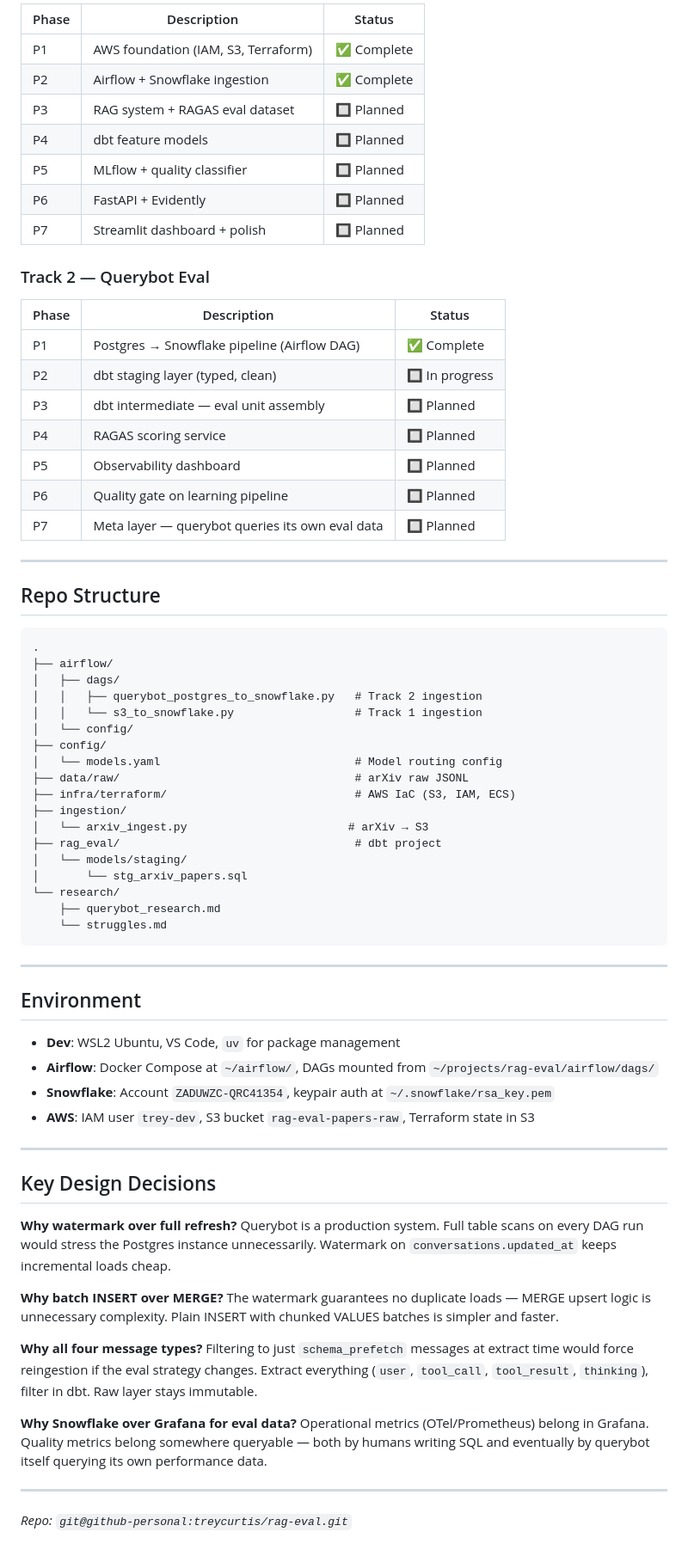
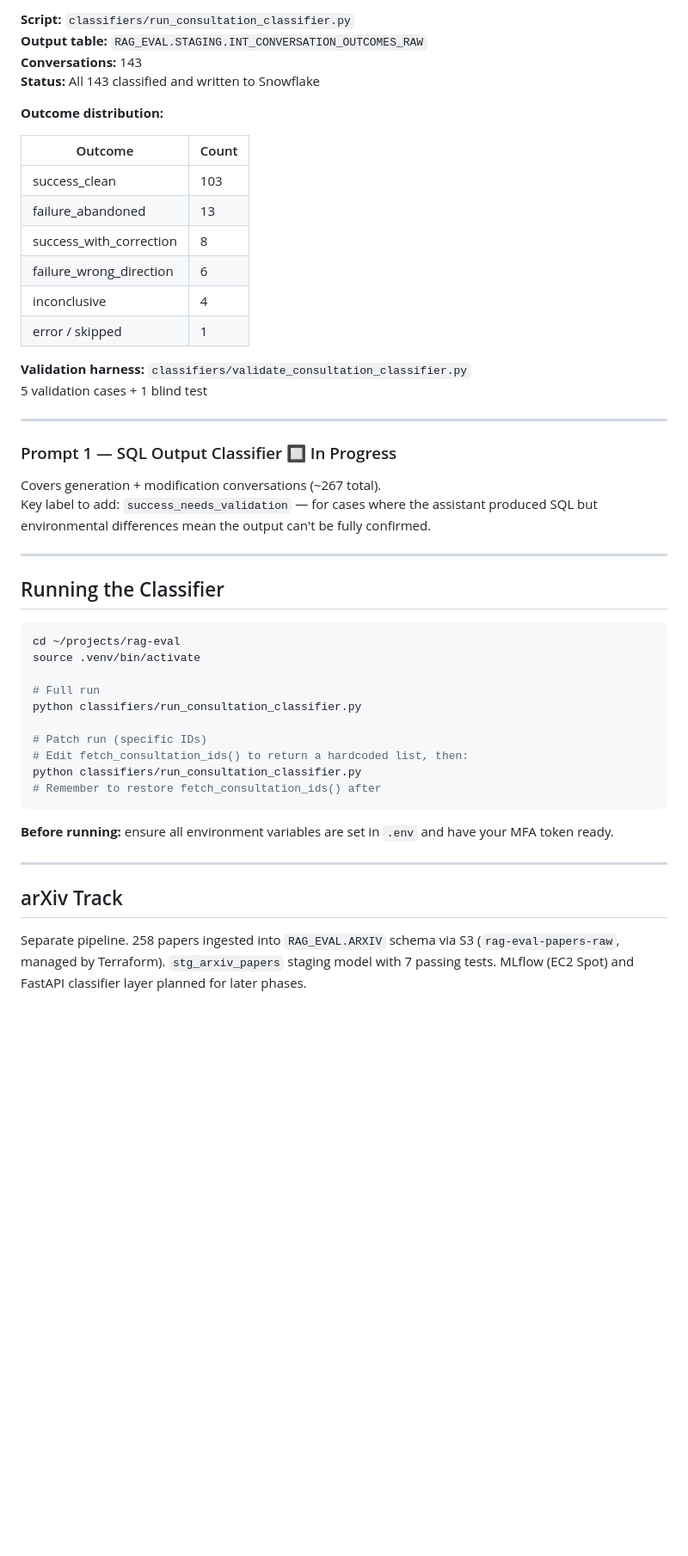
Before and after one commit to treycurtis/rag-eval, a Markdown page: README.md, the part around one of its changes. Shown at 86% size. Rendered like a GitHub page; blank space fills up the shorter version.

````diff
--- a/README.md
+++ b/README.md
@@ -149,72 +103,51 @@ marts/                              🔲 planned
 
-| Phase | Description | Status |
-|-------|-------------|--------|
-| P1 | AWS foundation (IAM, S3, Terraform) | ✅ Complete |
-| P2 | Airflow + Snowflake ingestion | ✅ Complete |
-| P3 | RAG system + RAGAS eval dataset | 🔲 Planned |
-| P4 | dbt feature models | 🔲 Planned |
-| P5 | MLflow + quality classifier | 🔲 Planned |
-| P6 | FastAPI + Evidently | 🔲 Planned |
-| P7 | Streamlit dashboard + polish | 🔲 Planned |
+**Script:** `classifiers/run_consultation_classifier.py`
+**Output table:** `RAG_EVAL.STAGING.INT_CONVERSATION_OUTCOMES_RAW`
+**Conversations:** 143
+**Status:** All 143 classified and written to Snowflake
 
-### Track 2 — Querybot Eval
+**Outcome distribution:**
 
-| Phase | Description | Status |
-|-------|-------------|--------|
-| P1 | Postgres → Snowflake pipeline (Airflow DAG) | ✅ Complete |
-| P2 | dbt staging layer (typed, clean) | 🔲 In progress |
-| P3 | dbt intermediate — eval unit assembly | 🔲 Planned |
-| P4 | RAGAS scoring service | 🔲 Planned |
-| P5 | Observability dashboard | 🔲 Planned |
-| P6 | Quality gate on learning pipeline | 🔲 Planned |
-| P7 | Meta layer — querybot queries its own eval data | 🔲 Planned |
+| Outcome | Count |
+|---|---|
+| success_clean | 103 |
+| failure_abandoned | 13 |
+| success_with_correction | 8 |
+| failure_wrong_direction | 6 |
+| inconclusive | 4 |
+| error / skipped | 1 |
+
+**Validation harness:** `classifiers/validate_consultation_classifier.py`
+5 validation cases + 1 blind test
 
 ---
 
-## Repo Structure
+### Prompt 1 — SQL Output Classifier 🔲 In Progress
 
-```
-.
-├── airflow/
-│   ├── dags/
-│   │   ├── querybot_postgres_to_snowflake.py   # Track 2 ingestion
-│   │   └── s3_to_snowflake.py                  # Track 1 ingestion
-│   └── config/
-├── config/
-│   └── models.yaml                             # Model routing config
-├── data/raw/                                   # arXiv raw JSONL
-├── infra/terraform/                            # AWS IaC (S3, IAM, ECS)
-├── ingestion/
-│   └── arxiv_ingest.py                        # arXiv → S3
-├── rag_eval/                                   # dbt project
-│   └── models/staging/
-│       └── stg_arxiv_papers.sql
-└── research/
-    ├── querybot_research.md
-    └── struggles.md
-```
+Covers generation + modification conversations (~267 total).
+Key label to add: `success_needs_validation` — for cases where the assistant produced SQL but environmental differences mean the output can't be fully confirmed.
 
 ---
 
-## Environment
+## Running the Classifier
 
-- **Dev**: WSL2 Ubuntu, VS Code, `uv` for package management
-- **Airflow**: Docker Compose at `~/airflow/`, DAGs mounted from `~/projects/rag-eval/airflow/dags/`
-- **Snowflake**: Account `ZADUWZC-QRC41354`, keypair auth at `~/.snowflake/rsa_key.pem`
-- **AWS**: IAM user `trey-dev`, S3 bucket `rag-eval-papers-raw`, Terraform state in S3
+```bash
+cd ~/projects/rag-eval
+source .venv/bin/activate
+
+# Full run
+python classifiers/run_consultation_classifier.py
+
+# Patch run (specific IDs)
+# Edit fetch_consultation_ids() to return a hardcoded list, then:
+python classifiers/run_consultation_classifier.py
+# Remember to restore fetch_consultation_ids() after
+```
+
+**Before running:** ensure all environment variables are set in `.env` and have your MFA token ready.
 
 ---
 
-## Key Design Decisions
+## arXiv Track
 
-**Why watermark over full refresh?** Querybot is a production system. Full table scans on every DAG run would stress the Postgres instance unnecessarily. Watermark on `conversations.updated_at` keeps incremental loads cheap.
-
-**Why batch INSERT over MERGE?** The watermark guarantees no duplicate loads — MERGE upsert logic is unnecessary complexity. Plain INSERT with chunked VALUES batches is simpler and faster.
-
-**Why all four message types?** Filtering to just `schema_prefetch` messages at extract time would force reingestion if the eval strategy changes. Extract everything (`user`, `tool_call`, `tool_result`, `thinking`), filter in dbt. Raw layer stays immutable.
-
-**Why Snowflake over Grafana for eval data?** Operational metrics (OTel/Prometheus) belong in Grafana. Quality metrics belong somewhere queryable — both by humans writing SQL and eventually by querybot itself querying its own performance data.
-
----
-
-*Repo: `git@github-personal:treycurtis/rag-eval.git`*
+Separate pipeline. 258 papers ingested into `RAG_EVAL.ARXIV` schema via S3 (`rag-eval-papers-raw`, managed by Terraform). `stg_arxiv_papers` staging model with 7 passing tests. MLflow (EC2 Spot) and FastAPI classifier layer planned for later phases.
````
Also changed, not shown: other parts of README.md (+68 -114 lines).
